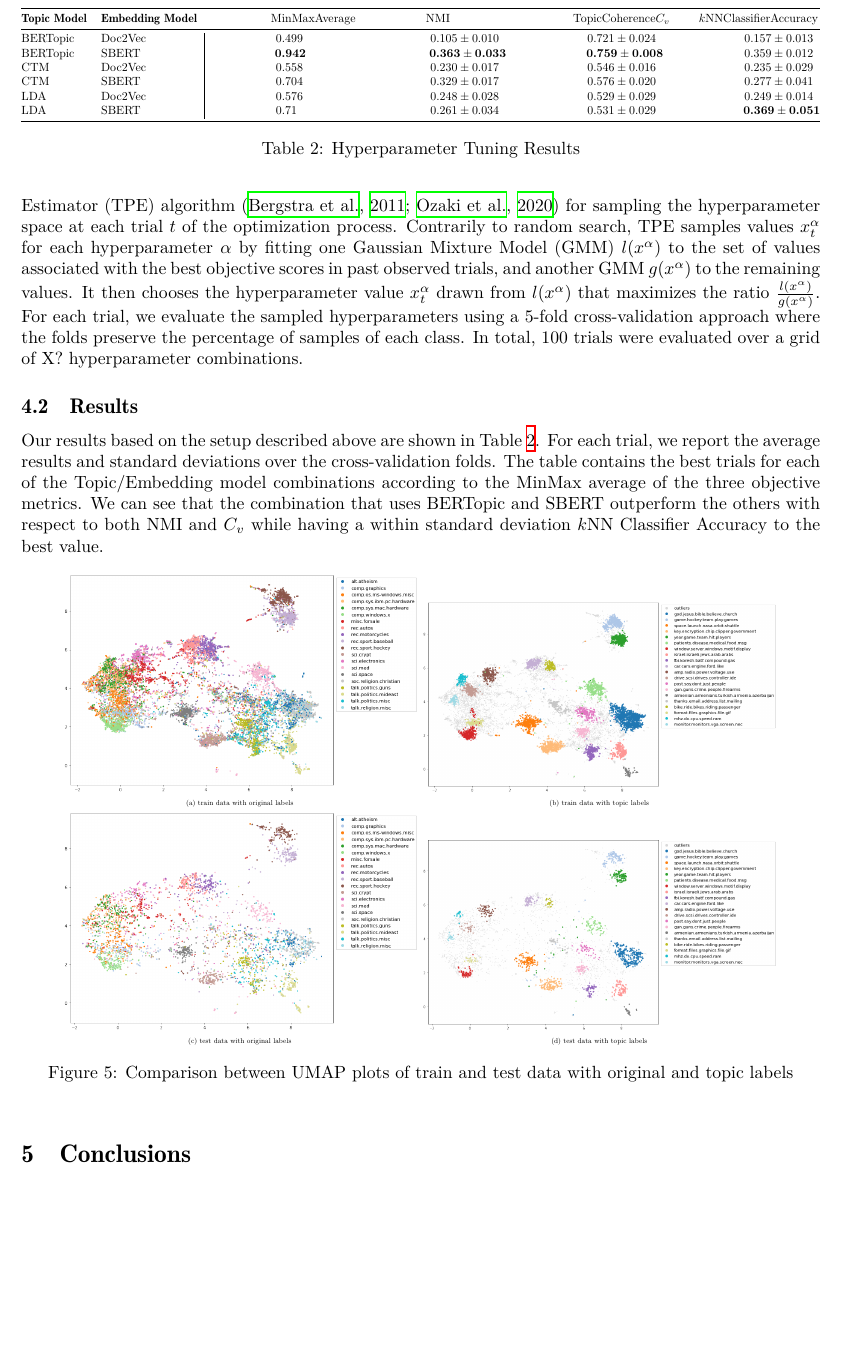
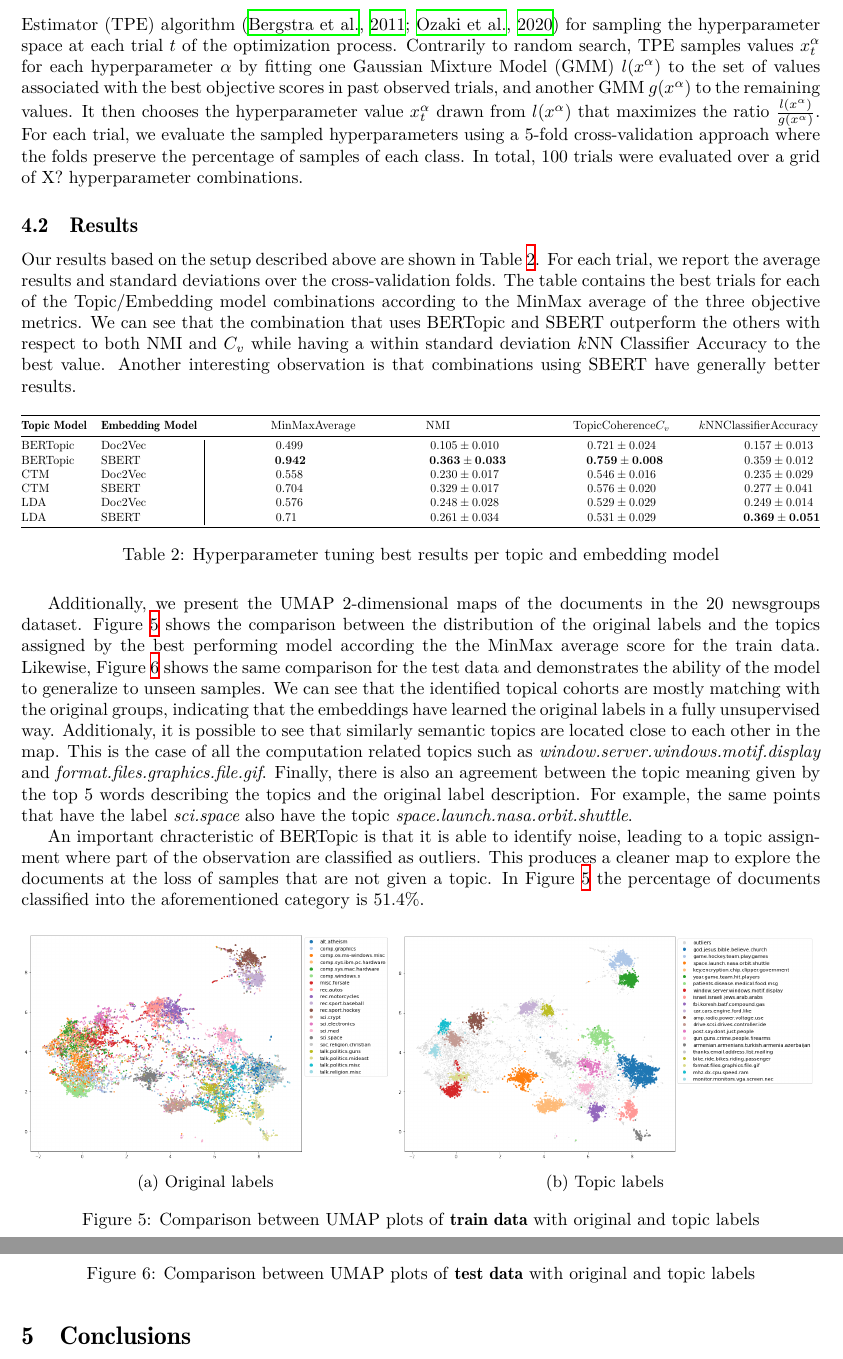
Before and after one commit to stuartgo/mapintel, a LaTeX paper (experiments/research/main.tex): part of page 8 of 11 before the commit and two parts of pages 8 and 9 of 11 after it, the two joined at a grey line, cut so that both start at the same text, the shorter picture padded with empty space. The pictures show the PDF file experiments/research/main.pdf that the author committed with the source.

Commit message:
Write v1 of results section and improve figures

```diff
--- a/experiments/research/main.tex
+++ b/experiments/research/main.tex
@@ -193,10 +193,10 @@ We don't set the hyperparameters of the models we compare apriori as we believe
 
 \subsection{Results}
 % Justify the choice of SBERT using some of the results in their paper
-Our results based on the setup described above are shown in Table \ref{table2}. For each trial, we report the average results and standard deviations over the cross-validation folds. The table contains the best trials for each of the Topic/Embedding model combinations according to the MinMax average of the three objective metrics. We can see that the combination that uses BERTopic and SBERT outperform the others with respect to both NMI and $C_v$ while having a within standard deviation $k$NN Classifier Accuracy to the best value.
+Our results based on the setup described above are shown in Table \ref{table2}. For each trial, we report the average results and standard deviations over the cross-validation folds. The table contains the best trials for each of the Topic/Embedding model combinations according to the MinMax average of the three objective metrics. We can see that the combination that uses BERTopic and SBERT outperform the others with respect to both NMI and $C_v$ while having a within standard deviation $k$NN Classifier Accuracy to the best value. Another interesting observation is that combinations using SBERT have generally better results.
 
 \sisetup{separate-uncertainty}
-\begin{table}[]
+\begin{table}[H]
   \centering
   \resizebox{\textwidth}{!}{%
     \begin{tabular}{@{}
@@ -216,34 +216,44 @@ Our results based on the setup described above are shown in Table \ref{table2}.
       LDA                  & \multicolumn{1}{l|}{SBERT}   & 0.71              & 0.261(34)              & 0.531(29)               & \bfseries 0.369(51)           \\ \bottomrule
     \end{tabular}%
   }
-  \caption{Hyperparameter Tuning Results}
+  \caption{Hyperparameter tuning best results per topic and embedding model}
   \label{table2}
 \end{table}
 
-\begin{figure}[h!]
+Additionally, we present the UMAP 2-dimensional maps of the documents in the 20 newsgroups dataset. Figure \ref{umap_train_plots} shows the comparison between the distribution of the original labels and the topics assigned by the best performing model according the the MinMax average score for the train data. Likewise, Figure \ref{umap_test_plots} shows the same comparison for the test data and demonstrates the ability of the model to generalize to unseen samples. We can see that the identified topical cohorts are mostly matching with the original groups, indicating that the embeddings have learned the original labels in a fully unsupervised way. Additionaly, it is possible to see that similarly semantic topics are located close to each other in the map. This is the case of all the computation related topics such as \emph{window.server.windows.motif.display} and \emph{format.files.graphics.file.gif}. Finally, there is also an agreement between the topic meaning given by the top 5 words describing the topics and the original label description. For example, the same points that have the label \emph{sci.space} also have the topic \emph{space.launch.nasa.orbit.shuttle}.
+
+An important chracteristic of BERTopic is that it is able to identify noise, leading to a topic assignment where part of the observation are classified as outliers. This produces a cleaner map to explore the documents at the loss of samples that are not given a topic. In Figure \ref{umap_train_plots} the percentage of documents classified into the aforementioned category is 51.4\%.
+
+\begin{figure}[H]
   \centering
-  \resizebox{0.9\textwidth}{!}{%
-    \begin{subfigure}[b]{\linewidth}
+  \resizebox{1\textwidth}{!}{%
+    \begin{subfigure}[b]{0.44\linewidth}
       \includegraphics[width=\linewidth]{./assets/orig_umap_train_plot}
-      \caption{train data with original labels}
+      \caption{Original labels}
     \end{subfigure}
-    \begin{subfigure}[b]{\linewidth}
+    \begin{subfigure}[b]{0.5\linewidth}
       \includegraphics[width=\linewidth]{./assets/top_umap_train_plot}
-      \caption{train data with topic labels}
+      \caption{Topic labels}
     \end{subfigure}
   }
-  \resizebox{0.9\textwidth}{!}{%
-    \begin{subfigure}[b]{\linewidth}
+  \caption{Comparison between UMAP plots of \textbf{train data} with original and topic labels}
+  \label{umap_train_plots}
+\end{figure}
+
+\begin{figure}[H]
+  \centering
+  \resizebox{1\textwidth}{!}{%
+    \begin{subfigure}[b]{0.44\linewidth}
       \includegraphics[width=\linewidth]{./assets/orig_umap_test_plot}
-      \caption{test data with original labels}
+      \caption{Original labels}
     \end{subfigure}
-    \begin{subfigure}[b]{\linewidth}
+    \begin{subfigure}[b]{0.5\linewidth}
       \includegraphics[width=\linewidth]{./assets/top_umap_test_plot}
-      \caption{test data with topic labels}
+      \caption{Topic labels}
     \end{subfigure}
   }
-  \caption{Comparison between UMAP plots of train and test data with original and topic labels}
-  \label{umap_plots}
+  \caption{Comparison between UMAP plots of \textbf{test data} with original and topic labels}
+  \label{umap_test_plots}
 \end{figure}
 
 \section{Conclusions}
```
Also changed, not shown: experiments/research/main.pdf.
